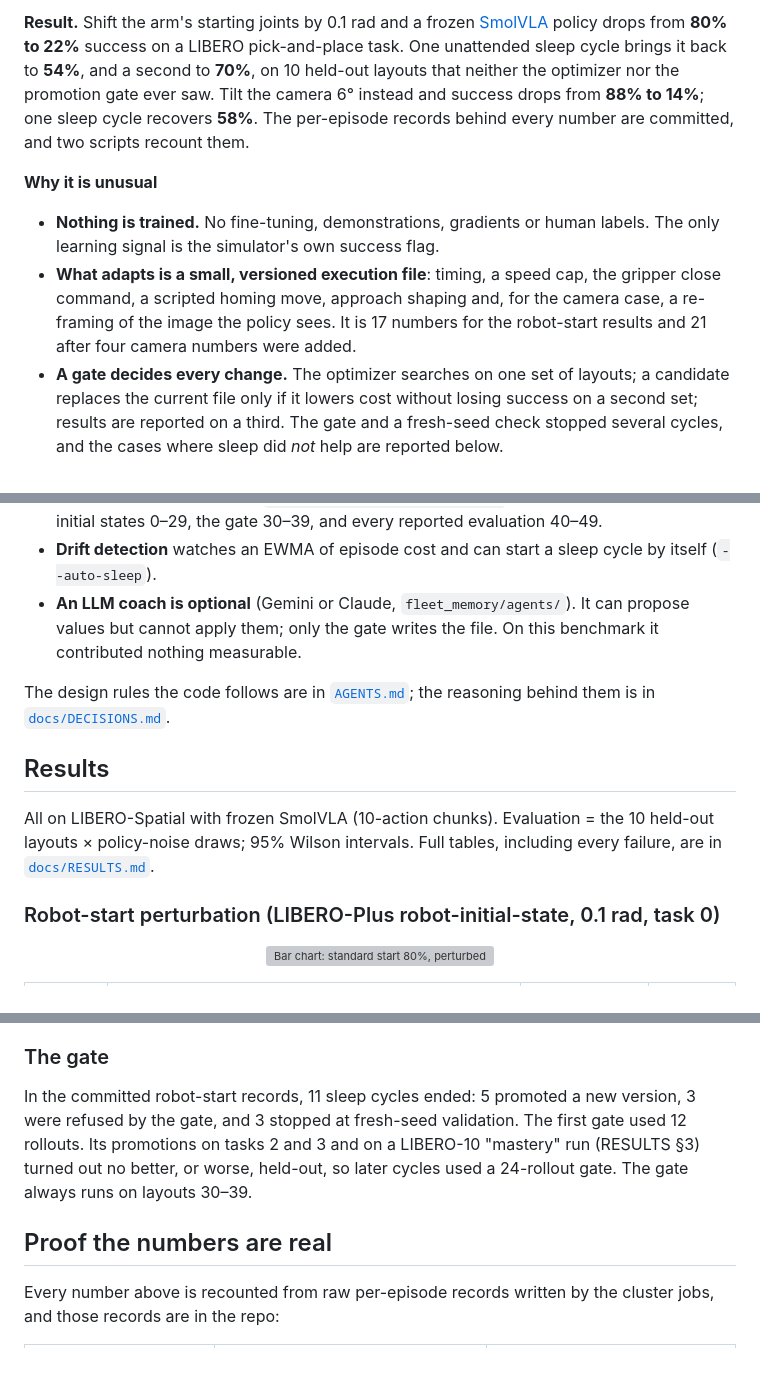
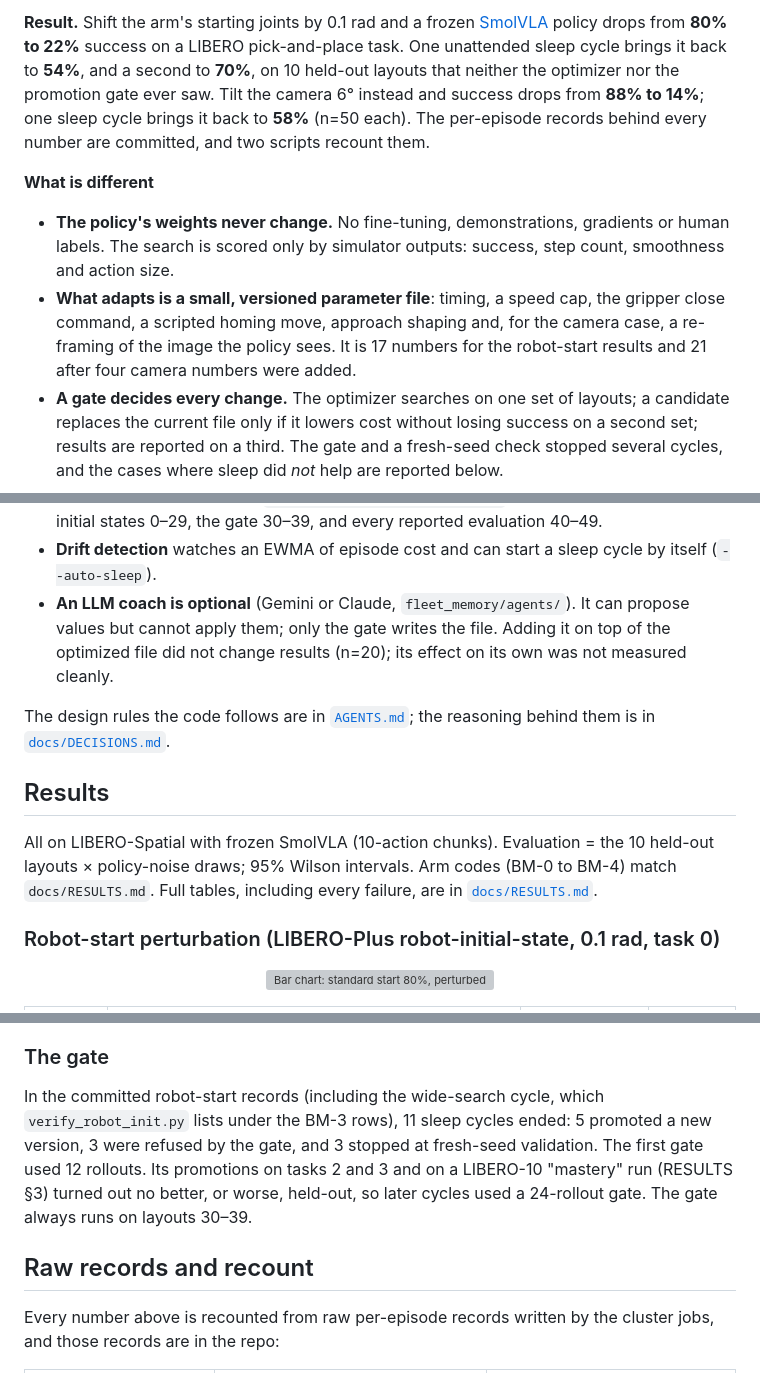
Before and after one commit to mzhao1599/dnhacks26, a Markdown page: README.md, 3 parts joined by grey strips. Drawn GitHub-style; grey boxes are pictures that could not be loaded.

Commit message:
docs: tighten claims and wording after review

```diff
--- a/README.md
+++ b/README.md
@@ -12,11 +12,11 @@
 </p>
 
-**Result.** Shift the arm's starting joints by 0.1 rad and a frozen [SmolVLA](https://huggingface.co/HuggingFaceVLA/smolvla_libero) policy drops from **80% to 22%** success on a LIBERO pick-and-place task. One unattended sleep cycle brings it back to **54%**, and a second to **70%**, on 10 held-out layouts that neither the optimizer nor the promotion gate ever saw. Tilt the camera 6° instead and success drops from **88% to 14%**; one sleep cycle recovers **58%**. The per-episode records behind every number are committed, and two scripts recount them.
+**Result.** Shift the arm's starting joints by 0.1 rad and a frozen [SmolVLA](https://huggingface.co/HuggingFaceVLA/smolvla_libero) policy drops from **80% to 22%** success on a LIBERO pick-and-place task. One unattended sleep cycle brings it back to **54%**, and a second to **70%**, on 10 held-out layouts that neither the optimizer nor the promotion gate ever saw. Tilt the camera 6° instead and success drops from **88% to 14%**; one sleep cycle brings it back to **58%** (n=50 each). The per-episode records behind every number are committed, and two scripts recount them.
 
-**Why it is unusual**
+**What is different**
 
-- **Nothing is trained.** No fine-tuning, demonstrations, gradients or human labels. The only learning signal is the simulator's own success flag.
-- **What adapts is a small, versioned execution file**: timing, a speed cap, the gripper close command, a scripted homing move, approach shaping and, for the camera case, a re-framing of the image the policy sees. It is 17 numbers for the robot-start results and 21 after four camera numbers were added.
+- **The policy's weights never change.** No fine-tuning, demonstrations, gradients or human labels. The search is scored only by simulator outputs: success, step count, smoothness and action size.
+- **What adapts is a small, versioned parameter file**: timing, a speed cap, the gripper close command, a scripted homing move, approach shaping and, for the camera case, a re-framing of the image the policy sees. It is 17 numbers for the robot-start results and 21 after four camera numbers were added.
 - **A gate decides every change.** The optimizer searches on one set of layouts; a candidate replaces the current file only if it lowers cost without losing success on a second set; results are reported on a third. The gate and a fresh-seed check stopped several cycles, and the cases where sleep did *not* help are reported below.
 
 Built at DN Hacks 2026 on LIBERO / LIBERO-Plus in simulation (no physical robot), with runs on a university GPU cluster.
@@ -42,13 +42,13 @@ flowchart LR
 - **Sleep** is a cross-entropy-method (CEM) search over the file, scored by a cost that combines steps, jerk, an action-magnitude force proxy and failure (`fleet_memory/analysis/cost.py`). All candidates in an iteration share seeds, and the final pick is re-checked on fresh seeds before it reaches the gate (`fleet_memory/runner/consolidate.py`).
 - **Three disjoint layout sets** (`fleet_memory/runner/seeds.json`): the optimizer uses LIBERO initial states 0–29, the gate 30–39, and every reported evaluation 40–49.
 - **Drift detection** watches an EWMA of episode cost and can start a sleep cycle by itself (`--auto-sleep`).
-- **An LLM coach is optional** (Gemini or Claude, `fleet_memory/agents/`). It can propose values but cannot apply them; only the gate writes the file. On this benchmark it contributed nothing measurable.
+- **An LLM coach is optional** (Gemini or Claude, `fleet_memory/agents/`). It can propose values but cannot apply them; only the gate writes the file. Adding it on top of the optimized file did not change results (n=20); its effect on its own was not measured cleanly.
 
 The design rules the code follows are in [`AGENTS.md`](AGENTS.md); the reasoning behind them is in [`docs/DECISIONS.md`](docs/DECISIONS.md).
 
 ## Results
 
-All on LIBERO-Spatial with frozen SmolVLA (10-action chunks). Evaluation = the 10 held-out layouts × policy-noise draws; 95% Wilson intervals. Full tables, including every failure, are in [`docs/RESULTS.md`](docs/RESULTS.md).
+All on LIBERO-Spatial with frozen SmolVLA (10-action chunks). Evaluation = the 10 held-out layouts × policy-noise draws; 95% Wilson intervals. Arm codes (BM-0 to BM-4) match `docs/RESULTS.md`. Full tables, including every failure, are in [`docs/RESULTS.md`](docs/RESULTS.md).
 
 ### Robot-start perturbation (LIBERO-Plus robot-initial-state, 0.1 rad, task 0)
 
@@ -91,9 +92,9 @@ The action-side numbers cannot fix a moved camera, so the file gained four obser
 
 ### The gate
 
-In the committed robot-start records, 11 sleep cycles ended: 5 promoted a new version, 3 were refused by the gate, and 3 stopped at fresh-seed validation. The first gate used 12 rollouts. Its promotions on tasks 2 and 3 and on a LIBERO-10 "mastery" run (RESULTS §3) turned out no better, or worse, held-out, so later cycles used a 24-rollout gate. The gate always runs on layouts 30–39.
+In the committed robot-start records (including the wide-search cycle, which `verify_robot_init.py` lists under the BM-3 rows), 11 sleep cycles ended: 5 promoted a new version, 3 were refused by the gate, and 3 stopped at fresh-seed validation. The first gate used 12 rollouts. Its promotions on tasks 2 and 3 and on a LIBERO-10 "mastery" run (RESULTS §3) turned out no better, or worse, held-out, so later cycles used a 24-rollout gate. The gate always runs on layouts 30–39.
 
-## Proof the numbers are real
+## Raw records and recount
 
 Every number above is recounted from raw per-episode records written by the cluster jobs, and those records are in the repo:
 
```
Also changed, not shown: other parts of README.md (+7 -6 lines), docs/RESULTS.md (+2 -2 lines).
